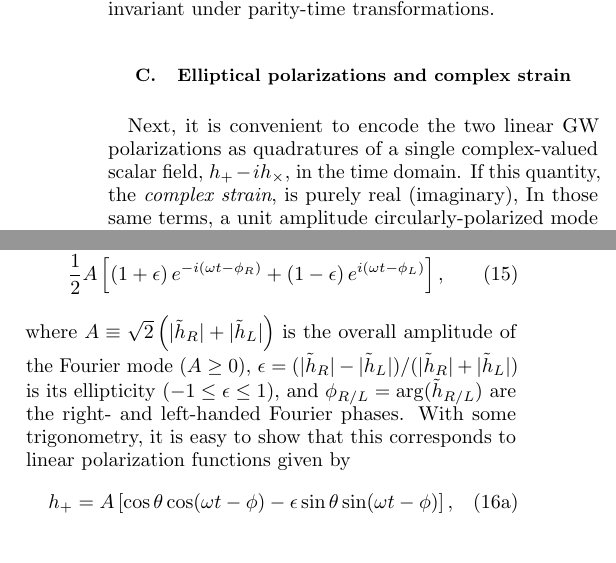
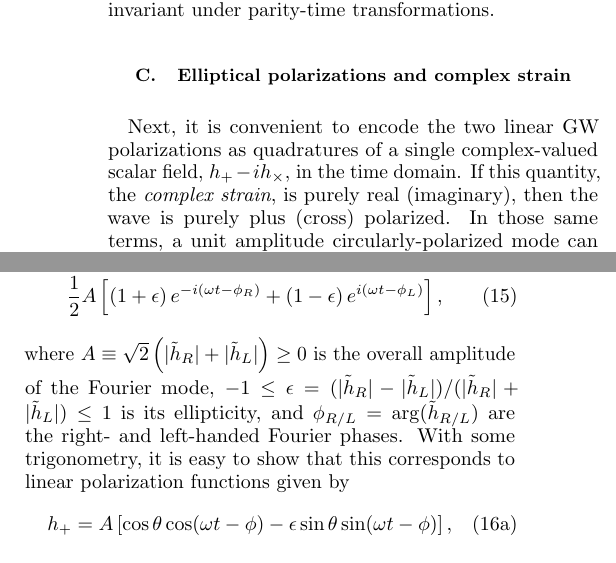
Before and after one commit to maxisi/gwpols, a LaTeX paper (polpars.tex): two parts of the columns of page 3 of 12, joined at a grey line, cut so that both start at the same text. Compiled offline with pdfLaTeX.

Commit message:
added back missing text

```diff
--- a/polpars.tex
+++ b/polpars.tex
@@ -312,7 +312,7 @@ It also reveals that R and L switch roles for $\omega \to - \omega$, as we antic
 \label{sec:ellip}
 
 Next, it is convenient to encode the two linear GW polarizations as quadratures of a single complex-valued scalar field, $h_+ - i h_\times$, in the time domain.
-If this quantity, the \emph{complex strain}, is purely real (imaginary),
+If this quantity, the \emph{complex strain}, is purely real (imaginary), then the wave is purely plus (cross) polarized.
 In those same terms, a unit amplitude circularly-polarized mode can be expressed simply as $h_+ - i h_\times = \exp(\mp i \omega t)$, with the minus (plus) sign in the exponent corresponding to R (L) for $\omega > 0$.
 
 Using this fact, an economic way of expressing the information in Eq.~\eqref{eq:planewave} for any given direction of propagation $\hat{k}$ is to write the time-domain complex strain at the spatial origin ($\vec{x}=0$) as a Fourier integral of the form
@@ -346,7 +346,7 @@ To make this explicit, rewrite the integrand in Eq.~\eqref{eq:hcomp_fd_rl} as
 \frac{1}{2}A\left[ \left(1+\epsilon\right) e^{-i (\omega t - \phi_R)} + \left(1-\epsilon\right) e^{i (\omega t - \phi_L)} \right],
 \end{align}
 where
-$A \equiv \sqrt{2} \left(|\tilde{h}_R| + |\tilde{h}_L| \right)$ is the overall amplitude of the Fourier mode ($A \geq 0$), $\epsilon = (|\tilde{h}_R| - |\tilde{h}_L|)/(|\tilde{h}_R| + |\tilde{h}_L|)$ is its ellipticity ($-1 \leq \epsilon \leq 1$), and $\phi_{R/L} = \mathrm{arg}(\tilde{h}_{R/L})$ are the right- and left-handed Fourier phases.
+$A \equiv \sqrt{2} \left(|\tilde{h}_R| + |\tilde{h}_L| \right) \geq 0$ is the overall amplitude of the Fourier mode, $-1 \leq \epsilon = (|\tilde{h}_R| - |\tilde{h}_L|)/(|\tilde{h}_R| + |\tilde{h}_L|) \leq 1$ is its ellipticity, and $\phi_{R/L} = \mathrm{arg}(\tilde{h}_{R/L})$ are the right- and left-handed Fourier phases.
 With some trigonometry, it is easy to show that this corresponds to linear polarization functions given by
 \begin{subequations} \label{eq:hcomp_ellip}
 \beq
```
